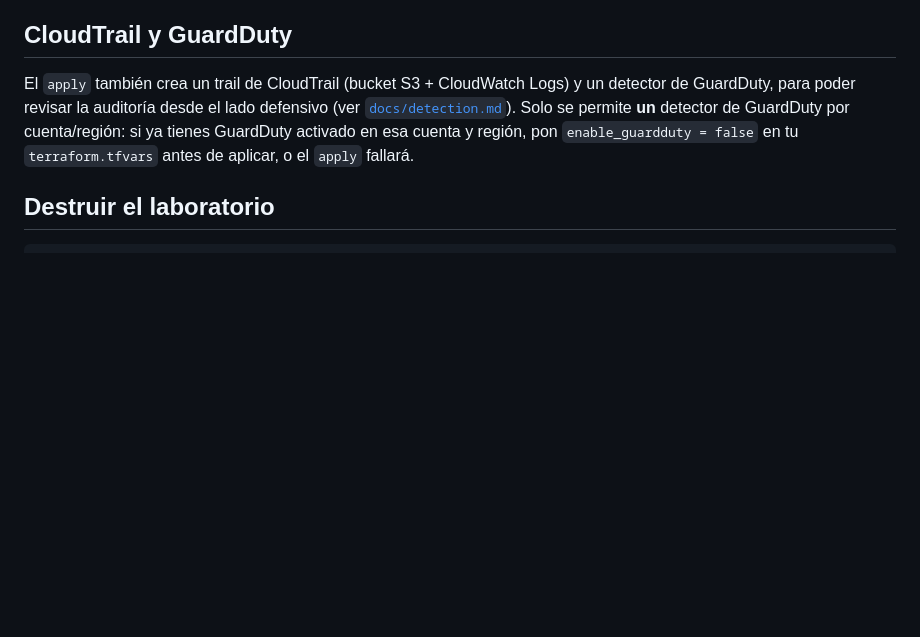
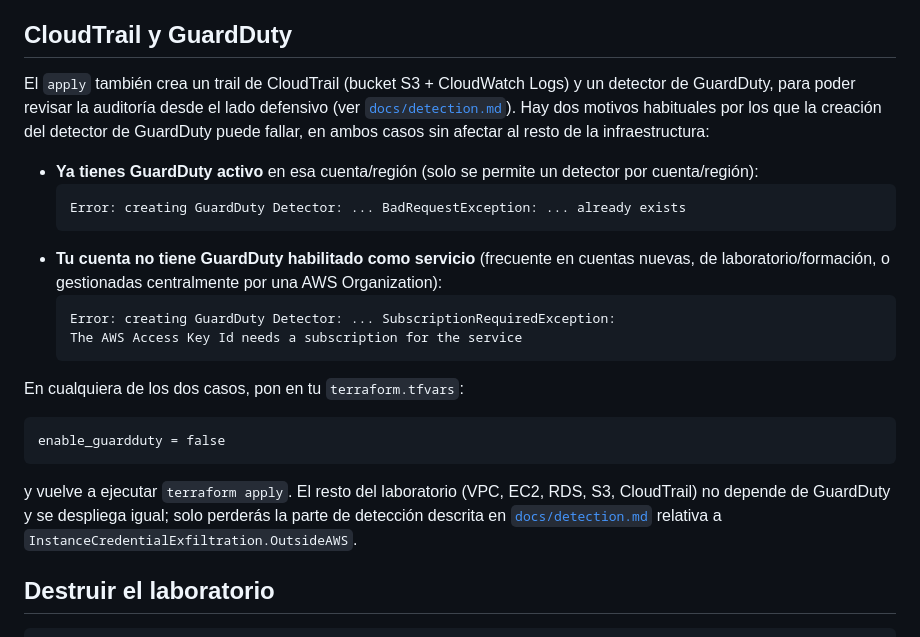
Before and after one commit to andrebra10/aws-security-labs, a Markdown page: lab-1-ppk-concesionarios/docs/deployment.md, the part around the change. GitHub-like rendering; blank space fills up the shorter version.

Commit message:
Document GuardDuty SubscriptionRequiredException workaround
Some accounts (new/training/org-managed) can't subscribe to GuardDuty
at all, which surfaces as a 403 on aws_guardduty_detector during
apply. Documented alongside the existing "detector already exists"
case, both resolved the same way (enable_guardduty = false).

````diff
--- a/lab-1-ppk-concesionarios/docs/deployment.md
+++ b/lab-1-ppk-concesionarios/docs/deployment.md
@@ -78,10 +78,34 @@ laboratorio está listo para auditar.
 
 El `apply` también crea un trail de CloudTrail (bucket S3 + CloudWatch Logs)
 y un detector de GuardDuty, para poder revisar la auditoría desde el lado
-defensivo (ver [`docs/detection.md`](detection.md)). Solo se permite **un**
-detector de GuardDuty por cuenta/región: si ya tienes GuardDuty activado en
-esa cuenta y región, pon `enable_guardduty = false` en tu
-`terraform.tfvars` antes de aplicar, o el `apply` fallará.
+defensivo (ver [`docs/detection.md`](detection.md)). Hay dos motivos
+habituales por los que la creación del detector de GuardDuty puede fallar,
+en ambos casos sin afectar al resto de la infraestructura:
+
+- **Ya tienes GuardDuty activo** en esa cuenta/región (solo se permite un
+  detector por cuenta/región):
+  ```
+  Error: creating GuardDuty Detector: ... BadRequestException: ... already exists
+  ```
+- **Tu cuenta no tiene GuardDuty habilitado como servicio** (frecuente en
+  cuentas nuevas, de laboratorio/formación, o gestionadas centralmente por
+  una AWS Organization):
+  ```
+  Error: creating GuardDuty Detector: ... SubscriptionRequiredException:
+  The AWS Access Key Id needs a subscription for the service
+  ```
+
+En cualquiera de los dos casos, pon en tu `terraform.tfvars`:
+
+```hcl
+enable_guardduty = false
+```
+
+y vuelve a ejecutar `terraform apply`. El resto del laboratorio (VPC, EC2,
+RDS, S3, CloudTrail) no depende de GuardDuty y se despliega igual; solo
+perderás la parte de detección descrita en
+[`docs/detection.md`](detection.md) relativa a
+`InstanceCredentialExfiltration.OutsideAWS`.
 
 ## Destruir el laboratorio
 
````
